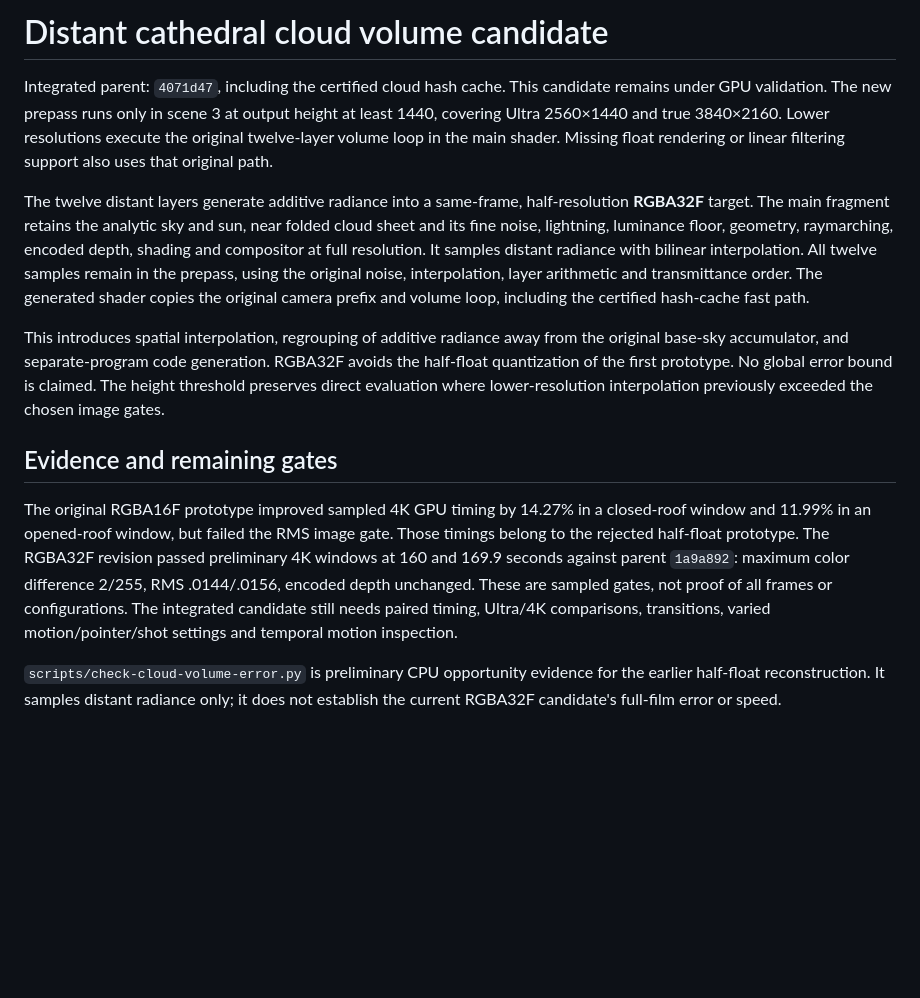
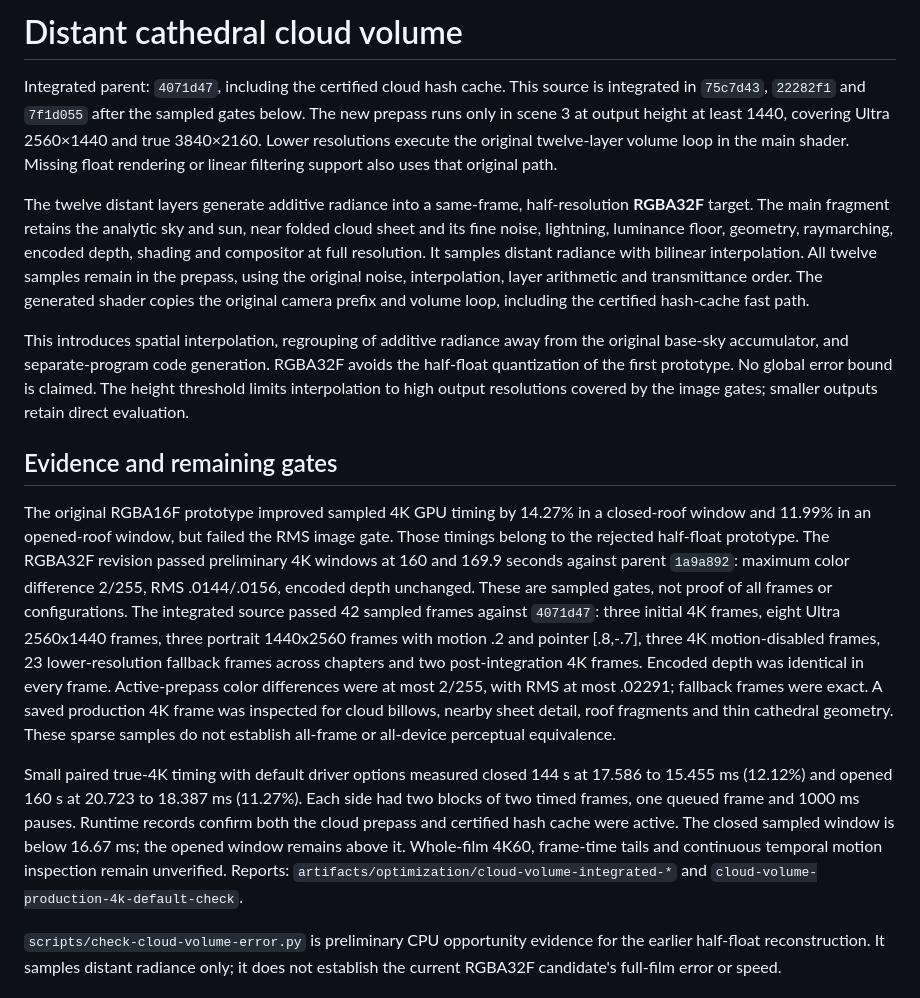
Before and after one commit to iskamag/la-sirena, a Markdown page: CLOUD-VOLUME.md, the part around the change. GitHub-like rendering; blank space fills up the shorter version.

```diff
--- a/CLOUD-VOLUME.md
+++ b/CLOUD-VOLUME.md
@@ -1,7 +1,7 @@
-# Distant cathedral cloud volume candidate
+# Distant cathedral cloud volume
 
 Integrated parent: `4071d47`, including the certified cloud hash cache. This
-candidate remains under GPU validation. The new prepass runs only in scene 3
+source is integrated in `75c7d43`, `22282f1` and `7f1d055` after the sampled gates below. The new prepass runs only in scene 3
 at output height at least 1440, covering Ultra 2560×1440 and true 3840×2160.
 Lower resolutions execute the original twelve-layer volume loop in the main
 shader. Missing float rendering or linear filtering support also uses that
@@ -19,8 +19,8 @@ and volume loop, including the certified hash-cache fast path.
 This introduces spatial interpolation, regrouping of additive radiance away
 from the original base-sky accumulator, and separate-program code generation.
 RGBA32F avoids the half-float quantization of the first prototype. No global
-error bound is claimed. The height threshold preserves direct evaluation where
-lower-resolution interpolation previously exceeded the chosen image gates.
+error bound is claimed. The height threshold limits interpolation to high output resolutions covered
+by the image gates; smaller outputs retain direct evaluation.
 
 ## Evidence and remaining gates
 
@@ -30,8 +30,25 @@ gate. Those timings belong to the rejected half-float prototype. The RGBA32F
 revision passed preliminary 4K windows at 160 and 169.9 seconds against parent
 `1a9a892`: maximum color difference 2/255, RMS .0144/.0156, encoded depth
 unchanged. These are sampled gates, not proof of all frames or configurations.
-The integrated candidate still needs paired timing, Ultra/4K comparisons,
-transitions, varied motion/pointer/shot settings and temporal motion inspection.
+The integrated source passed 42 sampled frames against `4071d47`: three
+initial 4K frames, eight Ultra 2560x1440 frames, three portrait 1440x2560
+frames with motion .2 and pointer [.8,-.7], three 4K motion-disabled frames,
+23 lower-resolution fallback frames across chapters and two post-integration
+4K frames. Encoded depth was identical in every frame. Active-prepass color
+differences were at most 2/255, with RMS at most .02291; fallback frames were
+exact. A saved production 4K frame was inspected for cloud billows, nearby
+sheet detail, roof fragments and thin cathedral geometry. These sparse
+samples do not establish all-frame or all-device perceptual equivalence.
+
+Small paired true-4K timing with default driver options measured closed
+144 s at 17.586 to 15.455 ms (12.12%) and opened 160 s at 20.723 to
+18.387 ms (11.27%). Each side had two blocks of two timed frames, one
+queued frame and 1000 ms pauses. Runtime records confirm both the cloud
+prepass and certified hash cache were active. The closed sampled window
+is below 16.67 ms; the opened window remains above it. Whole-film 4K60,
+frame-time tails and continuous temporal motion inspection remain unverified.
+Reports: `artifacts/optimization/cloud-volume-integrated-*` and
+`cloud-volume-production-4k-default-check`.
 
 `scripts/check-cloud-volume-error.py` is preliminary CPU opportunity evidence
 for the earlier half-float reconstruction. It samples distant radiance only;
```
Also changed, not shown: OPTIMIZATION.md (+21 -0 lines).
